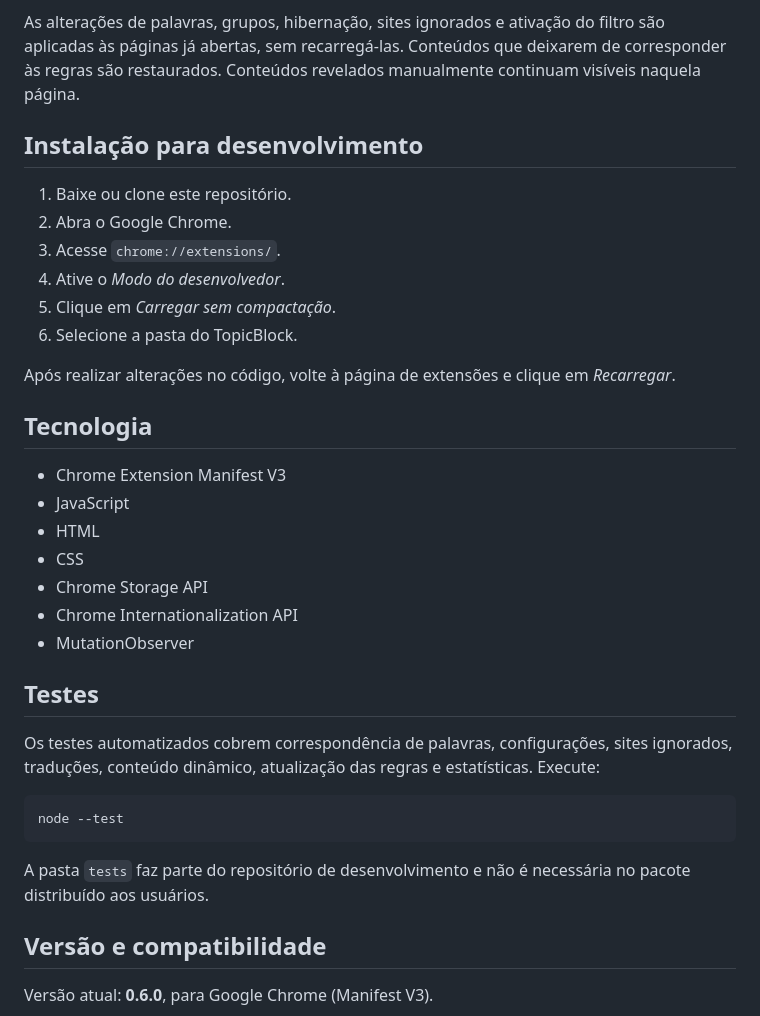
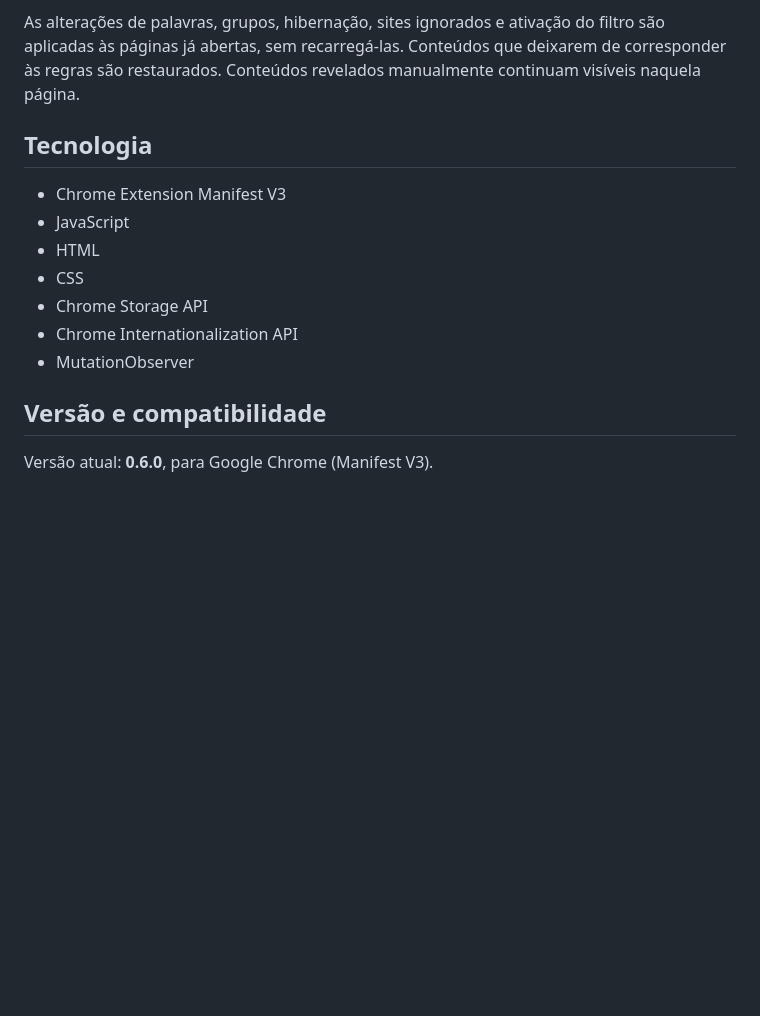
Before and after one commit to rcgabriel80br/TopicBlock, a Markdown page: README.md, the part around the change. GitHub-like rendering; blank space fills up the shorter version.

Commit message:
Remove development installation and test sections from README

````diff
--- a/README.md
+++ b/README.md
@@ -143,17 +143,6 @@ Para dúvidas, sugestões ou relato de problemas: [topicblockapp@gmail.com](mail
 
 As alterações de palavras, grupos, hibernação, sites ignorados e ativação do filtro são aplicadas às páginas já abertas, sem recarregá-las. Conteúdos que deixarem de corresponder às regras são restaurados. Conteúdos revelados manualmente continuam visíveis naquela página.
 
-## Instalação para desenvolvimento
-
-1. Baixe ou clone este repositório.
-2. Abra o Google Chrome.
-3. Acesse `chrome://extensions/`.
-4. Ative o *Modo do desenvolvedor*.
-5. Clique em *Carregar sem compactação*.
-6. Selecione a pasta do TopicBlock.
-
-Após realizar alterações no código, volte à página de extensões e clique em *Recarregar*.
-
 ## Tecnologia
 
 * Chrome Extension Manifest V3
@@ -164,16 +153,6 @@ Após realizar alterações no código, volte à página de extensões e clique
 * Chrome Internationalization API
 * MutationObserver
 
-## Testes
-
-Os testes automatizados cobrem correspondência de palavras, configurações, sites ignorados, traduções, conteúdo dinâmico, atualização das regras e estatísticas. Execute:
-
-```bash
-node --test
-```
-
-A pasta `tests` faz parte do repositório de desenvolvimento e não é necessária no pacote distribuído aos usuários.
-
 ## Versão e compatibilidade
 
 Versão atual: **0.6.0**, para Google Chrome (Manifest V3).
````
